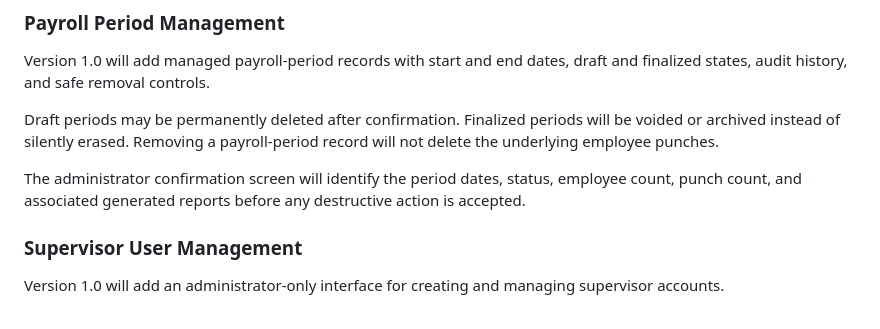
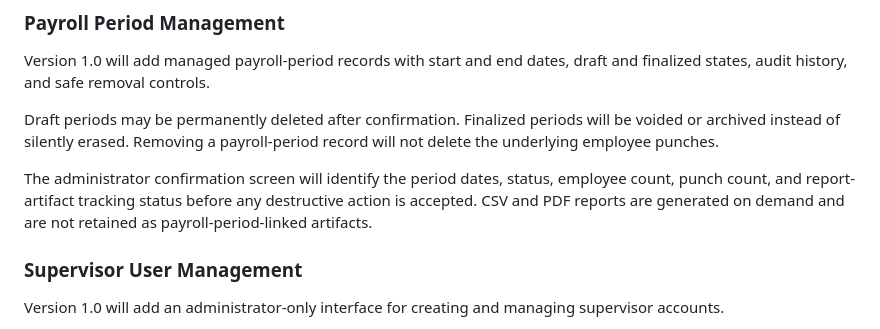
Before and after one commit to kjuenke/IQwurksPunch, a Markdown page: releases/1.0.0-dev.md, the part around the change. GitHub-like rendering.

Commit message:
Clarify payroll report artifact handling

```diff
--- a/releases/1.0.0-dev.md
+++ b/releases/1.0.0-dev.md
@@ -54,8 +54,9 @@ will be voided or archived instead of silently erased. Removing a
 payroll-period record will not delete the underlying employee punches.
 
 The administrator confirmation screen will identify the period dates, status,
-employee count, punch count, and associated generated reports before any
-destructive action is accepted.
+employee count, punch count, and report-artifact tracking status before any
+destructive action is accepted. CSV and PDF reports are generated on demand
+and are not retained as payroll-period-linked artifacts.
 
 ### Supervisor User Management
 
```
Also changed, not shown: ROADMAP.md (+3 -2 lines).
